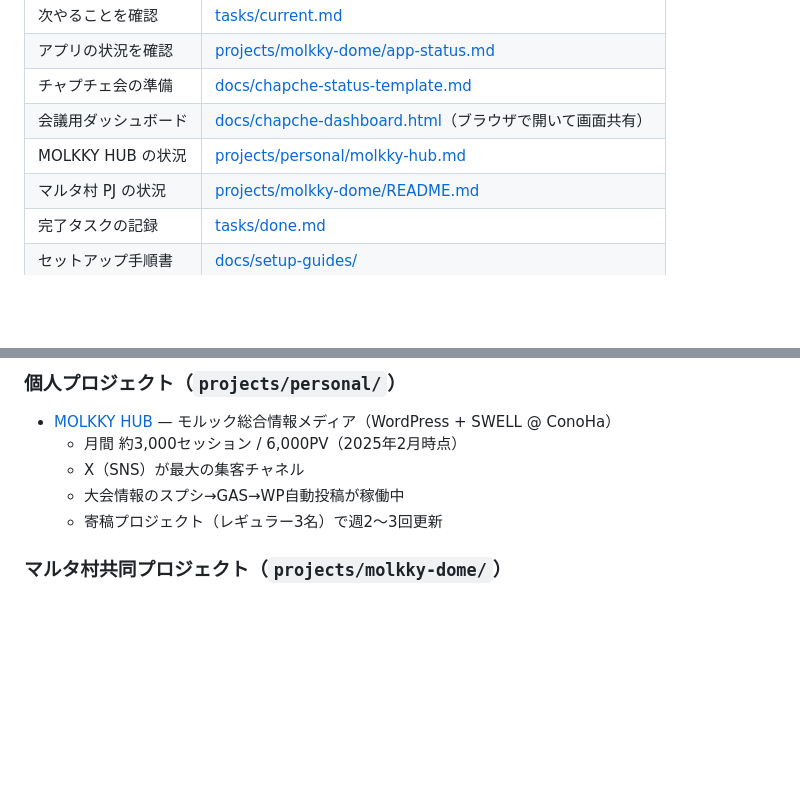
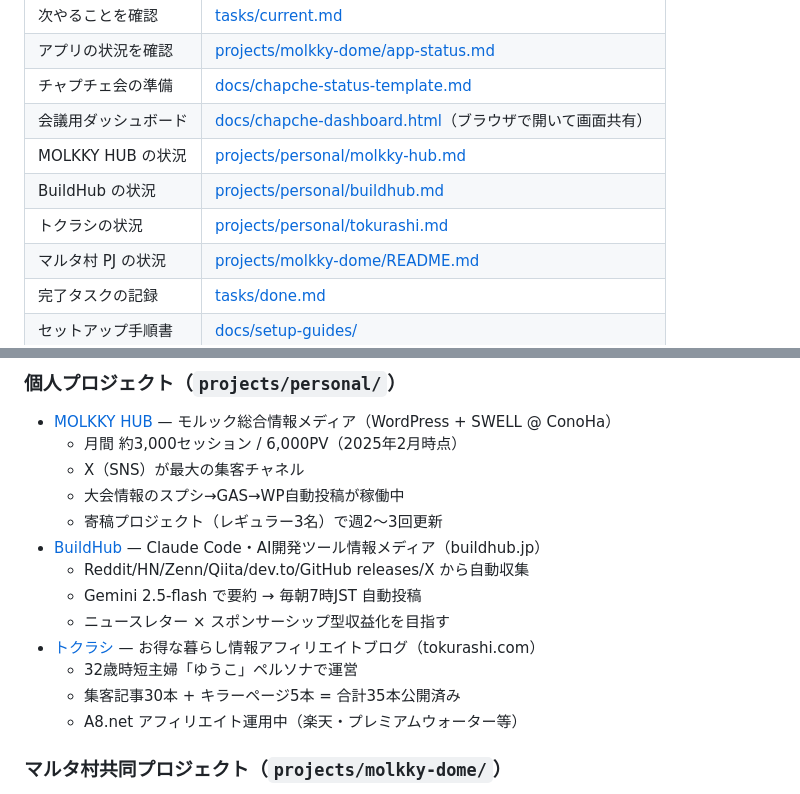
Before and after one commit to jonyjean21/sp-projects, a Markdown page: README.md, 2 parts joined by grey strips. GitHub-like rendering; blank space fills up the shorter version.

Commit message:
docs: BuildHub・トクラシのプロジェクトドキュメントを追加

```diff
--- a/README.md
+++ b/README.md
@@ -11,6 +11,8 @@ SPのプロジェクト司令塔。方針・進捗・タスク・ナレッジを
 | チャプチェ会の準備 | [docs/chapche-status-template.md](docs/chapche-status-template.md) |
 | 会議用ダッシュボード | [docs/chapche-dashboard.html](docs/chapche-dashboard.html)（ブラウザで開いて画面共有） |
 | MOLKKY HUB の状況 | [projects/personal/molkky-hub.md](projects/personal/molkky-hub.md) |
+| BuildHub の状況 | [projects/personal/buildhub.md](projects/personal/buildhub.md) |
+| トクラシの状況 | [projects/personal/tokurashi.md](projects/personal/tokurashi.md) |
 | マルタ村 PJ の状況 | [projects/molkky-dome/README.md](projects/molkky-dome/README.md) |
 | 完了タスクの記録 | [tasks/done.md](tasks/done.md) |
 | セットアップ手順書 | [docs/setup-guides/](docs/setup-guides/README.md) |
@@ -25,6 +27,14 @@ SPのプロジェクト司令塔。方針・進捗・タスク・ナレッジを
   - X（SNS）が最大の集客チャネル
   - 大会情報のスプシ→GAS→WP自動投稿が稼働中
   - 寄稿プロジェクト（レギュラー3名）で週2〜3回更新
+- [BuildHub](projects/personal/buildhub.md) — Claude Code・AI開発ツール情報メディア（buildhub.jp）
+  - Reddit/HN/Zenn/Qiita/dev.to/GitHub releases/X から自動収集
+  - Gemini 2.5-flash で要約 → 毎朝7時JST 自動投稿
+  - ニュースレター × スポンサーシップ型収益化を目指す
+- [トクラシ](projects/personal/tokurashi.md) — お得な暮らし情報アフィリエイトブログ（tokurashi.com）
+  - 32歳時短主婦「ゆうこ」ペルソナで運営
+  - 集客記事30本 + キラーページ5本 = 合計35本公開済み
+  - A8.net アフィリエイト運用中（楽天・プレミアムウォーター等）
 
 ### マルタ村共同プロジェクト（`projects/molkky-dome/`）
 
```
Also changed, not shown: projects/personal/buildhub.md (added, +129 -0 lines), projects/personal/tokurashi.md (added, +127 -0 lines).
